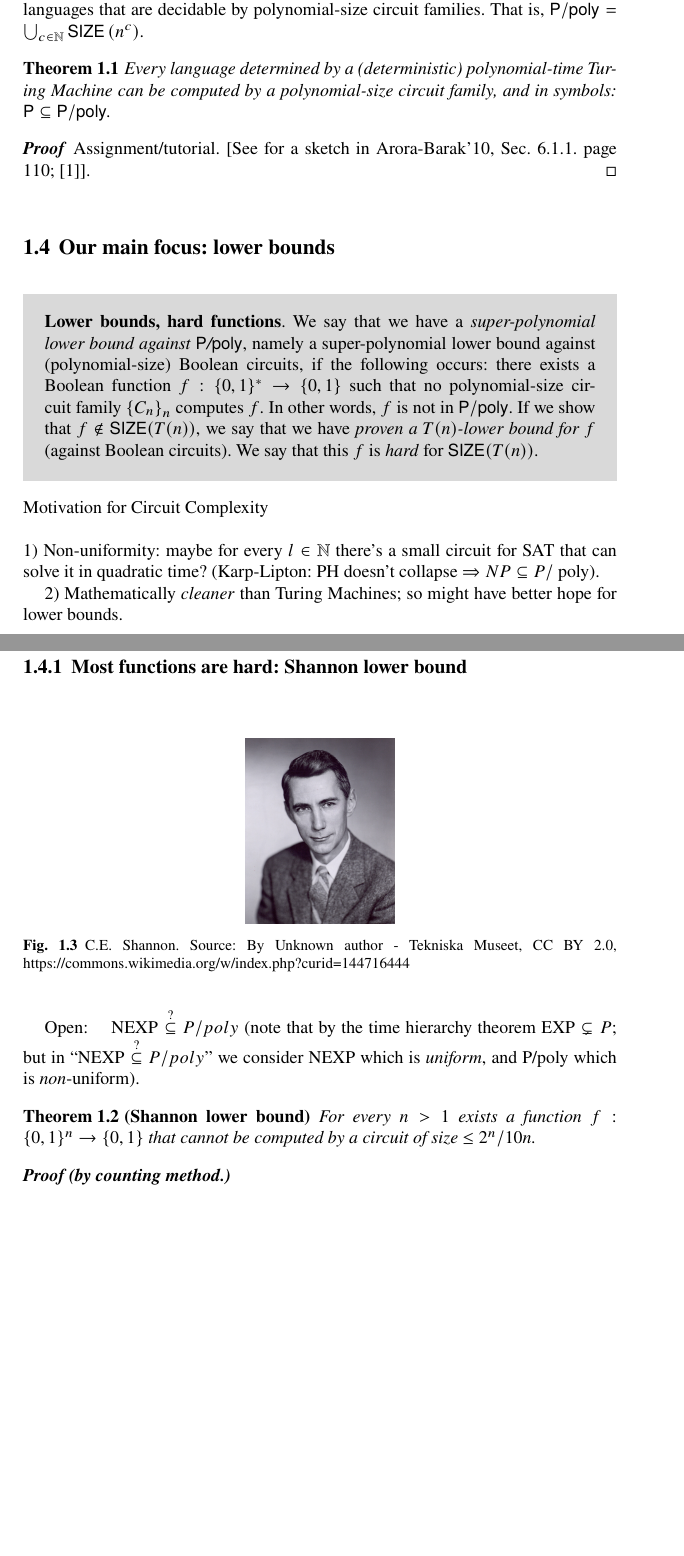
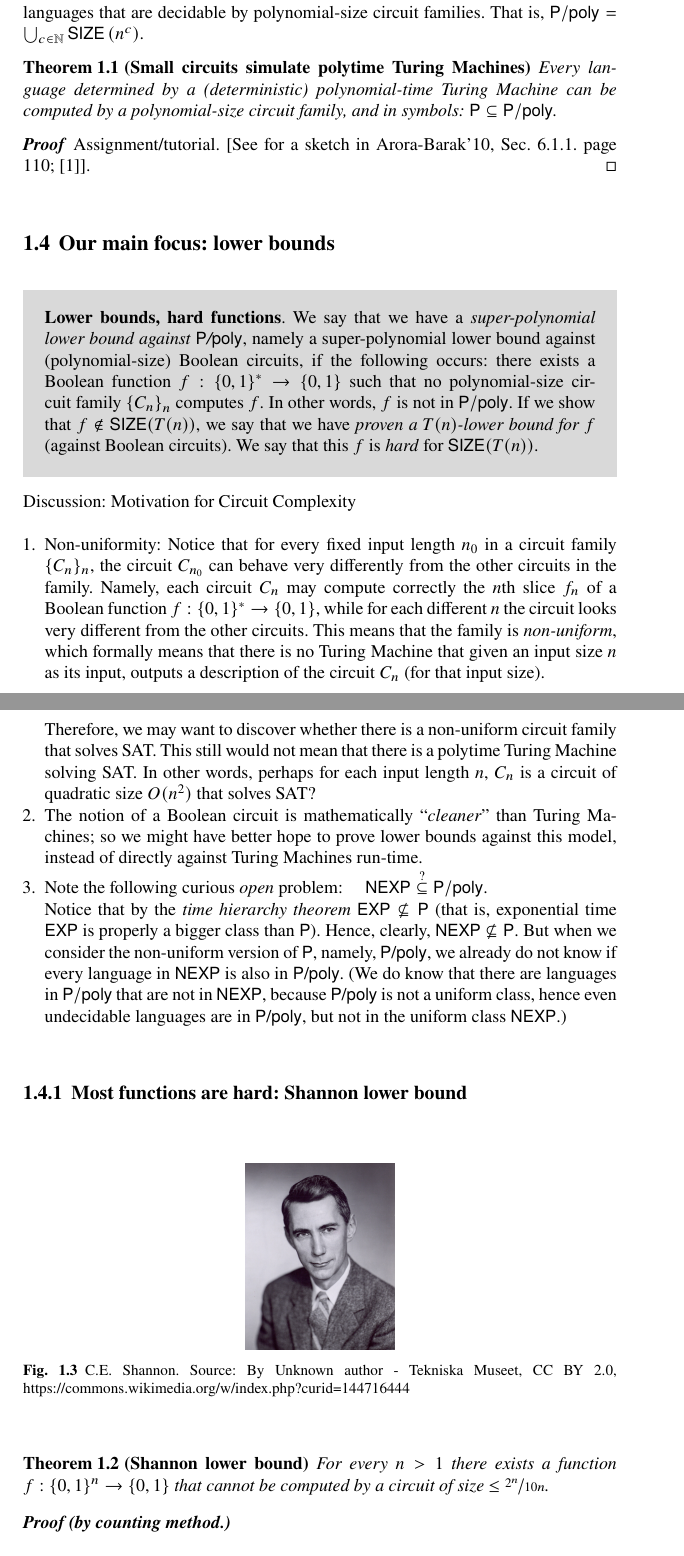
Before and after one commit to IddoTzameret/2025-Intro-to-Concrete-Complexity, a LaTeX thesis (book.tex, which reads author/chapter1.tex): two parts of pages 11 and 12 of 29, joined at a grey line, cut so that both start at the same text, the shorter picture padded with empty space. Compiled offline with pdfLaTeX.

Commit message:
Discussion on non uniformity

```diff
--- a/author/chapter1.tex
+++ b/author/chapter1.tex
@@ -214,7 +231,7 @@ That is, $\Ppoly=\bigcup_{c \in \mathbb{N}} \operatorname{\SIZE}\left(n^c\right)
 \end{definition}
 
 
-\begin{theorem} Every language determined by a (deterministic) polynomial-time Turing Machine can be computed by a polynomial-size circuit  family, and in symbols:
+\begin{theorem}[Small circuits simulate polytime Turing Machines] Every language determined by a (deterministic) polynomial-time Turing Machine can be computed by a polynomial-size circuit  family, and in symbols:
 $\P \subseteq \Ppoly$.
 \end{theorem}
 
@@ -232,13 +249,27 @@ We say that we have a \textit{super-polynomial lower bound against \Ppoly}, name
 
 
 
-\paragraph{Motivation for Circuit Complexity}
+\paragraph{Discussion:\ Motivation for Circuit Complexity}
 
-1)  Non-uniformity: maybe for every $l \in \mathbb{N}$ there's a small circuit for SAT that can solve it in quadratic time?
-(Karp-Lipton: PH doesn't collapse $\Rightarrow N P \subseteq P /$ poly).
+\begin{enumerate}
+\item  Non-uniformity: Notice that for every fixed input length $n_0$ in a circuit family $\{C_n\}_n$, the circuit $C_{n_0}$ can behave very differently from the other circuits in the family. Namely, each circuit $C_n$ may compute correctly the $n$th slice $f_n$ of a Boolean function $f:\bits^*\to\bits$, while for each different $n$ the circuit looks very different from the other circuits. This means that the family is \emph{non-uniform}, which  formally means that there is no Turing Machine that given an input size $n$ as its input, outputs a description of the circuit $C_n$ (for that input size).
 
-2) Mathematically \textit{cleaner} than Turing Machines; so might have better hope for lower bounds.
+Therefore, we may want to discover whether there is a non-uniform circuit family that solves SAT. This still would not mean that there is a polytime Turing Machine solving SAT. In other words, perhaps for each input length $n$, $C_n$ is a circuit of quadratic size $O(n^2)$ that solves SAT?
 
+%Note that Karp-Lipton showed that the Polynomial Time Hierarchy denoted PH does not collapse
+%$\Rightarrow \NP \subseteq \P/\poly$.
+
+\item The notion of a Boolean circuit is mathematically ``\textit{cleaner}'' than Turing Machines; so we might have better hope to prove lower bounds against this model, instead of directly against Turing Machines run-time.
+
+\item
+Note the following curious \emph{open} problem: $\quad \NEXP\stackrel{?}{\subseteq}\P/\poly$.
+
+Notice that by the \emph{time hierarchy theorem} $\EXP\not\subseteq \P$ (that is, exponential time \EXP\ is properly a bigger class than \P). Hence, clearly, $\NEXP\not\subseteq\P$. But when we consider the non-uniform version of \P, namely, \P/\poly, we already do not know if every  language in \NEXP\ is also in \P/\poly. (We do know that there are languages in $\P/\poly$ that are not in \NEXP, because \P/\poly\ is not a uniform class, hence even undecidable languages are in \P/\poly, but not in the uniform class \NEXP.)
+
+
+
+
+\end{enumerate}
 
 \subsection{Most functions are hard: Shannon lower bound}
 
@@ -254,12 +285,8 @@ We say that we have a \textit{super-polynomial lower bound against \Ppoly}, name
 
 
 
-Open: $\quad \mathrm{NEXP}\stackrel{?}{\subseteq}P/poly$ (note that by the time hierarchy theorem $\mathrm{EXP}\subsetneq P$; but in ``$\mathrm{NEXP}\stackrel{?}{\subseteq}P/poly$'' we consider NEXP which is \emph{uniform}, and P/poly which is \textit{non}-uniform).
-
-
-\begin{theorem}
-    [Shannon lower bound]
-    For every $n>1$ exists a function $f:\{0,1\}^n \rightarrow\{0,1\}$ that cannot be computed by a circuit of size  $\le 2^n / 10 n$.
+\begin{theorem}[Shannon lower bound]
+    For every $n>1$ there exists a function $f:\{0,1\}^n \rightarrow\{0,1\}$ that cannot be computed by a circuit of size  $\le \nicefrac{2^n}{10 n}$.
 \end{theorem}
 
 \begin{proof}[by counting method.]
--- a/book.tex
+++ b/book.tex
@@ -31,6 +31,7 @@
 \usepackage{style/basicmathmacros}
 \usepackage[sanserif,full]{style/complexity}
 \usepackage{cleveref}
+\usepackage{nicefrac}
 
 
 % see the list of further useful packages
```
Also changed, not shown: author/chapter1.tex (40 more changed lines), 3 other files.
